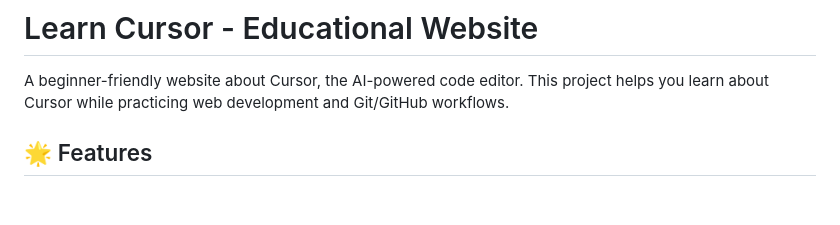
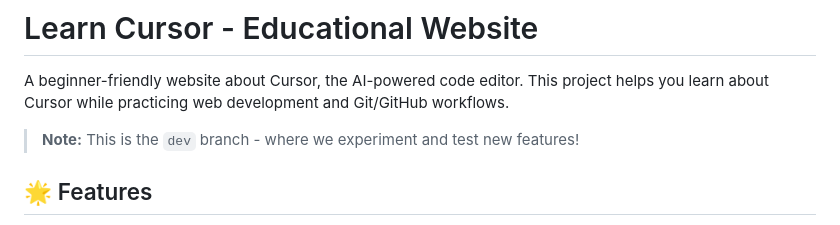
Before and after one commit to pachmi/TestingCursor, a Markdown page: README.md, the part around the change. GitHub-like rendering; blank space fills up the shorter version.

Commit message:
Add dev branch note to README

```diff
--- a/README.md
+++ b/README.md
@@ -1,6 +1,8 @@
 # Learn Cursor - Educational Website
 
 A beginner-friendly website about Cursor, the AI-powered code editor. This project helps you learn about Cursor while practicing web development and Git/GitHub workflows.
+
+> **Note:** This is the `dev` branch - where we experiment and test new features!
 
 ## 🌟 Features
 
```
